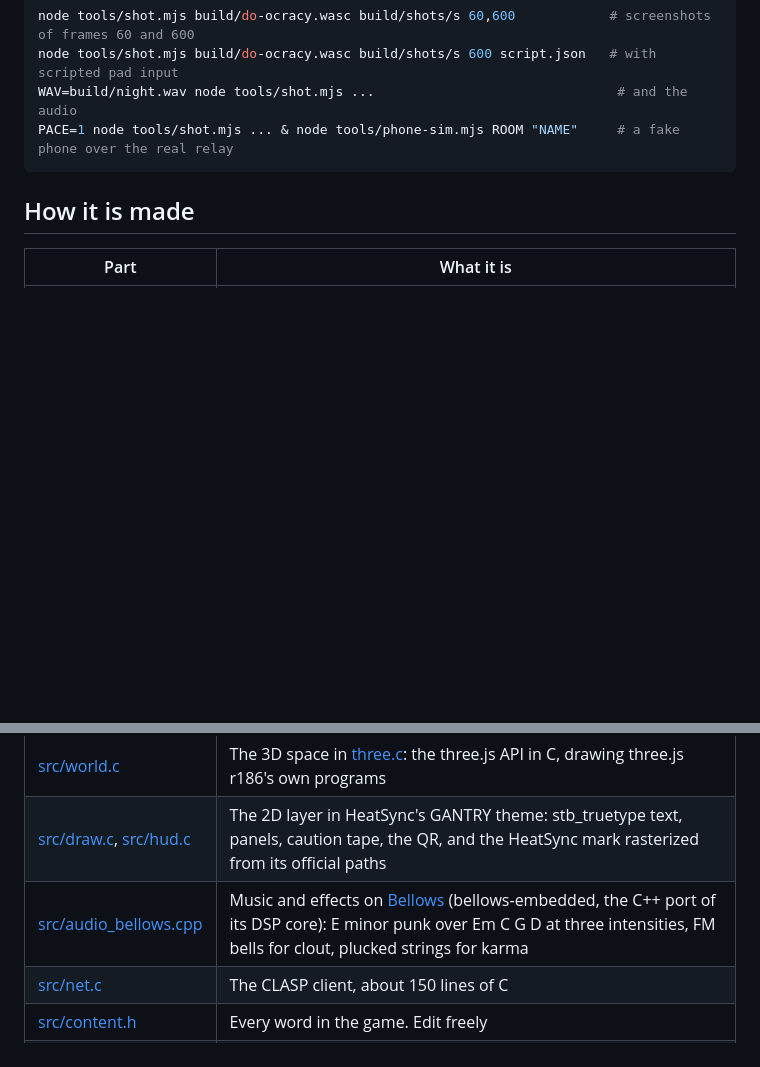
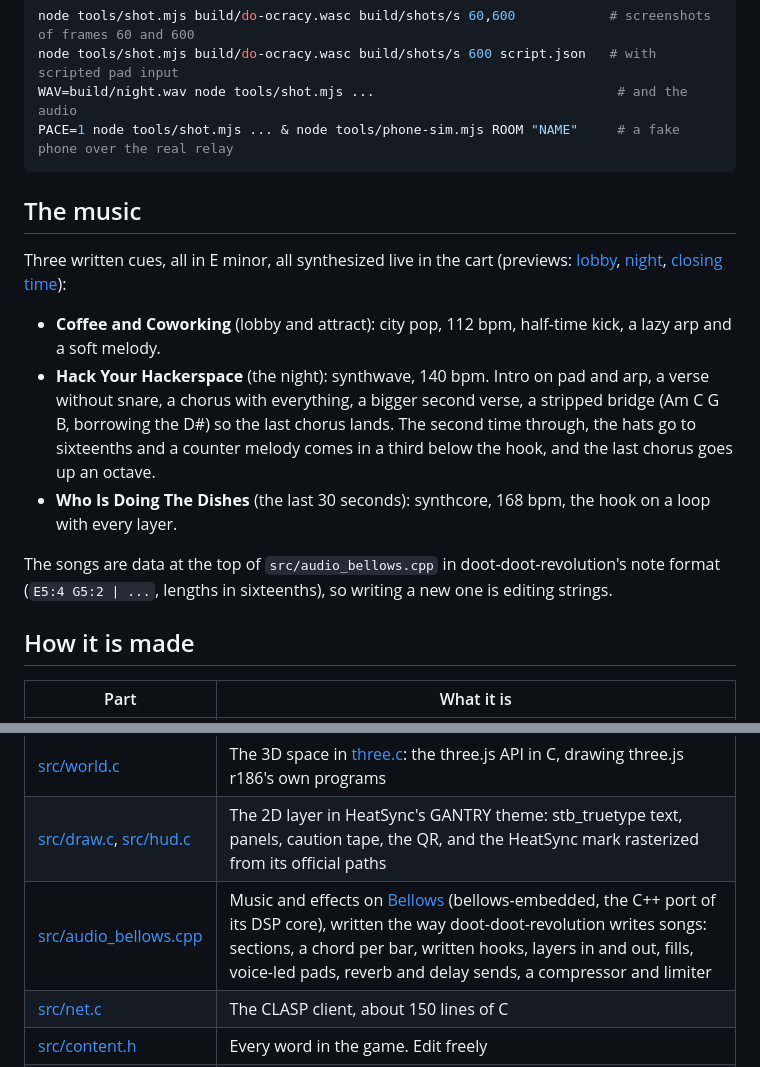
Before and after one commit to virgilvox/do-ocracy, a Markdown page: README.md, 2 parts joined by grey strips. GitHub-like rendering; blank space fills up the shorter version.

````diff
--- a/README.md
+++ b/README.md
@@ -99,6 +111,16 @@ WAV=build/night.wav node tools/shot.mjs ...                               # and
 PACE=1 node tools/shot.mjs ... & node tools/phone-sim.mjs ROOM "NAME"     # a fake phone over the real relay
 ```
 
+## The music
+
+Three written cues, all in E minor, all synthesized live in the cart (previews: [lobby](docs/music-lobby.m4a), [night](docs/music-night.m4a), [closing time](docs/music-closing.m4a)):
+
+- **Coffee and Coworking** (lobby and attract): city pop, 112 bpm, half-time kick, a lazy arp and a soft melody.
+- **Hack Your Hackerspace** (the night): synthwave, 140 bpm. Intro on pad and arp, a verse without snare, a chorus with everything, a bigger second verse, a stripped bridge (Am C G B, borrowing the D#) so the last chorus lands. The second time through, the hats go to sixteenths and a counter melody comes in a third below the hook, and the last chorus goes up an octave.
+- **Who Is Doing The Dishes** (the last 30 seconds): synthcore, 168 bpm, the hook on a loop with every layer.
+
+The songs are data at the top of `src/audio_bellows.cpp` in doot-doot-revolution's note format (`E5:4 G5:2 | ...`, lengths in sixteenths), so writing a new one is editing strings.
+
 ## How it is made
 
 | Part | What it is |
@@ -107,7 +129,7 @@ PACE=1 node tools/shot.mjs ... & node tools/phone-sim.mjs ROOM "NAME"     # a fa
 | [src/game.c](src/game.c) | The night: stations, messes, newbies, events, meters, scoring, the archetype bots |
 | [src/world.c](src/world.c) | The 3D space in [three.c](https://github.com/monteslu/three.c): the three.js API in C, drawing three.js r186's own programs |
 | [src/draw.c](src/draw.c), [src/hud.c](src/hud.c) | The 2D layer in HeatSync's GANTRY theme: stb_truetype text, panels, caution tape, the QR, and the HeatSync mark rasterized from its official paths |
-| [src/audio_bellows.cpp](src/audio_bellows.cpp) | Music and effects on [Bellows](https://bellows.live) (bellows-embedded, the C++ port of its DSP core): E minor punk over Em C G D at three intensities, FM bells for clout, plucked strings for karma |
+| [src/audio_bellows.cpp](src/audio_bellows.cpp) | Music and effects on [Bellows](https://bellows.live) (bellows-embedded, the C++ port of its DSP core), written the way doot-doot-revolution writes songs: sections, a chord per bar, written hooks, layers in and out, fills, voice-led pads, reverb and delay sends, a compressor and limiter |
 | [src/net.c](src/net.c) | The CLASP client, about 150 lines of C |
 | [src/content.h](src/content.h) | Every word in the game. Edit freely |
 | [tools/states.txt](tools/states.txt) | The r186 material states the game draws; `build.sh` turns them into a program table with three.c's `gen-project-table.mjs` |
````
Also changed, not shown: other parts of README.md (+16 -4 lines), docs/browser-lobby.png (added), docs/night.png, docs/title.png (added), 16 other files.
